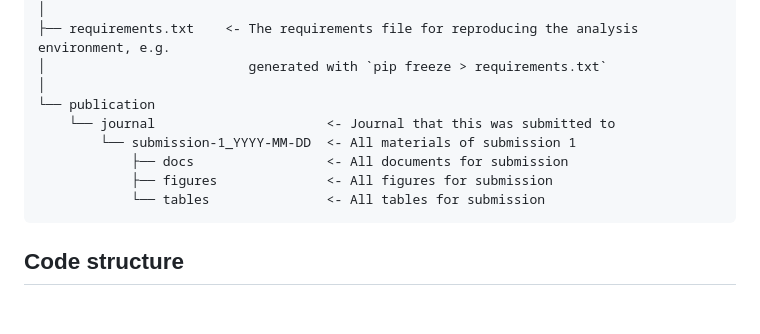
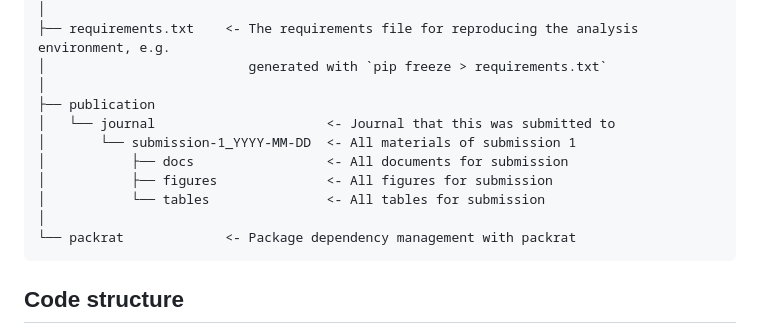
Before and after one commit to serghiou/repo-template, a Markdown page: README.md, the part around the change. Drawn GitHub-style; blank space fills up the shorter version.

Commit message:
Add packrat to file structure

````diff
--- a/README.md
+++ b/README.md
@@ -52,12 +52,14 @@ Combining resources across OSF and GitHub should yield the following structure.
 ├── requirements.txt    <- The requirements file for reproducing the analysis environment, e.g.
 │                          generated with `pip freeze > requirements.txt`
 │
-└── publication
-    └── journal                      <- Journal that this was submitted to
-        └── submission-1_YYYY-MM-DD  <- All materials of submission 1
-            ├── docs                 <- All documents for submission
-            ├── figures              <- All figures for submission
-            └── tables               <- All tables for submission
+├── publication
+│   └── journal                      <- Journal that this was submitted to
+│       └── submission-1_YYYY-MM-DD  <- All materials of submission 1
+│           ├── docs                 <- All documents for submission
+│           ├── figures              <- All figures for submission
+│           └── tables               <- All tables for submission
+│
+└── packrat             <- Package dependency management with packrat
 ```
 
 ## Code structure
````
